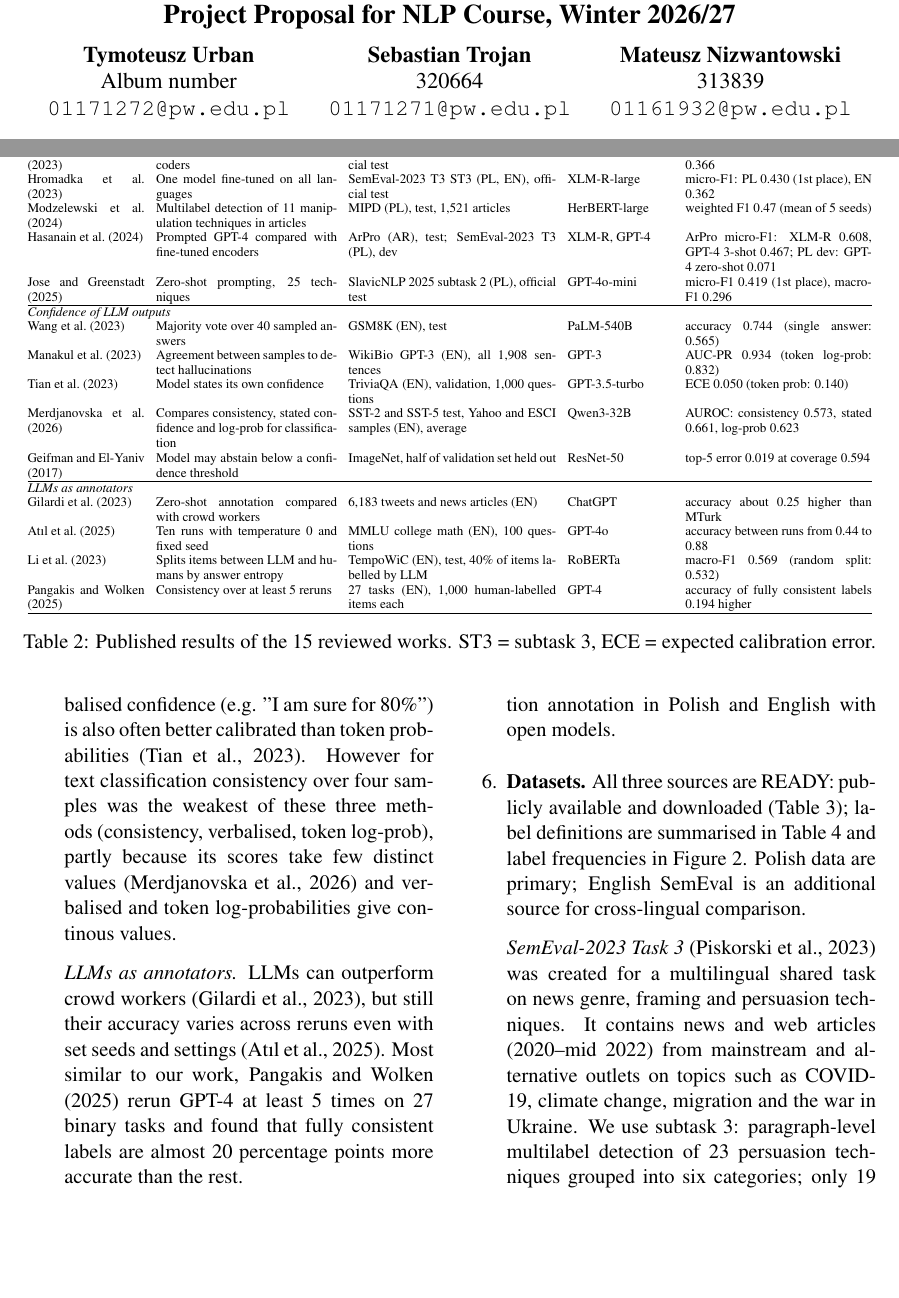
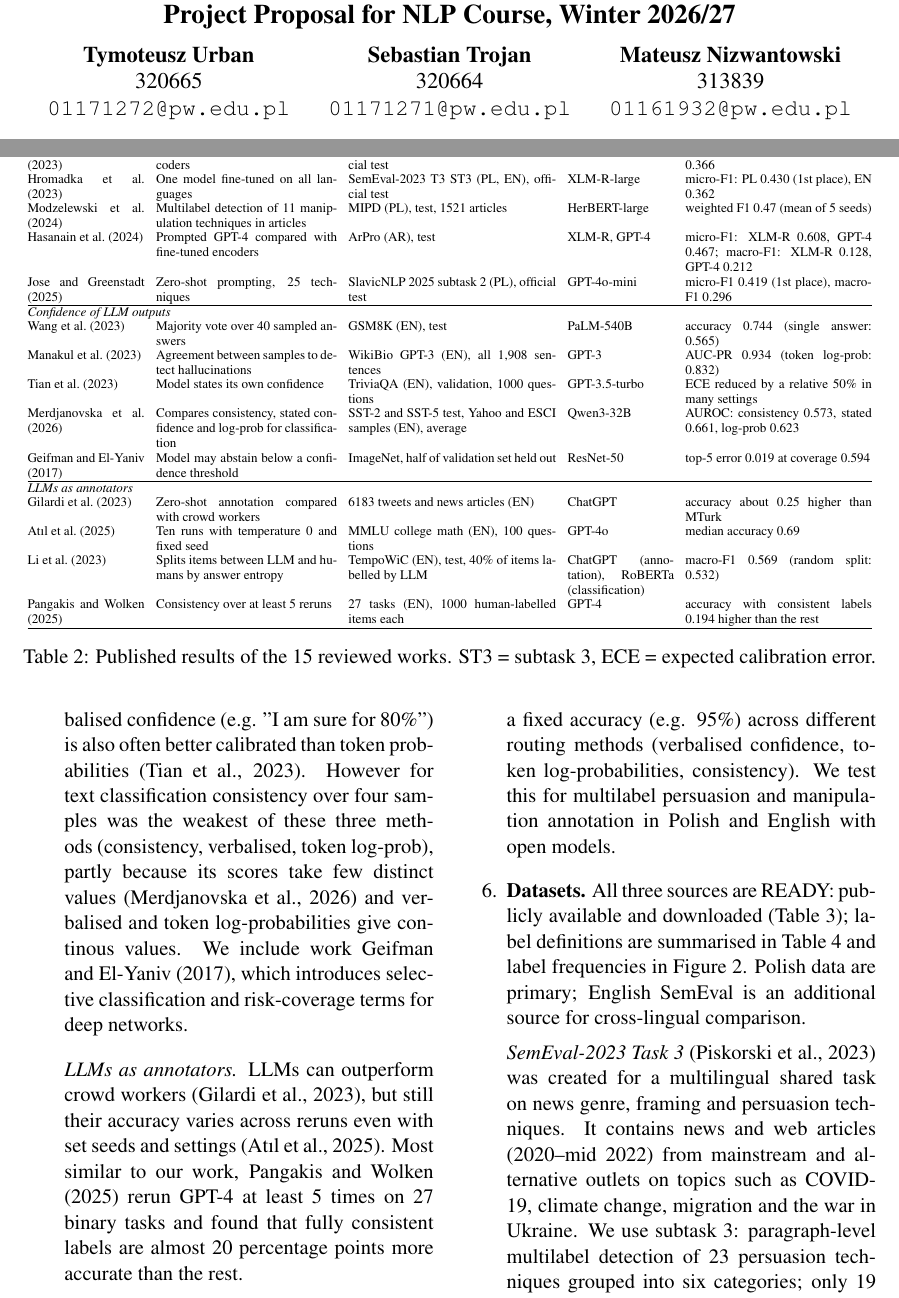
Before and after one commit to nizwant/nlp_2026_winter, a LaTeX paper (latex/01_project-proposal.tex): two parts of pages 1 and 4 of 7, joined at a grey line, cut so that both start at the same text, the shorter picture padded with empty space. Compiled offline with pdfLaTeX.

Commit message:
docs: revise the sota table, add missing album number

```diff
--- a/latex/01_project-proposal.tex
+++ b/latex/01_project-proposal.tex
@@ -28,7 +28,7 @@
 \title{Is LLM self-consistency a usable signal for routing annotation work?\\Project Proposal for NLP Course, Winter 2026/27}
 % https://www.overleaf.com/project/63440c16442dba647b52a1ae
 \author{Tymoteusz Urban \\
-  Album number \\
+  320665 \\
   {\tt 01171272@pw.edu.pl} \\\And
   Sebastian Trojan \\
   320664 \\
@@ -191,10 +191,10 @@ Work & Task / method & Data (language), split & Model & Result \\
 \newcite{hromadka-etal-2023-kinitveraai} & One model fine-tuned on all languages
   & SemEval-2023 T3 ST3 (PL, EN), official test & XLM-R-large & micro-F1: PL 0.430 (1st place), EN 0.362 \\
 \newcite{modzelewski-etal-2024-mipd} & Multilabel detection of 11 manipulation techniques in articles
-  & MIPD (PL), test, 1,521 articles & HerBERT-large & weighted F1 0.47 (mean of 5 seeds) \\
+  & MIPD (PL), test, 1521 articles & HerBERT-large & weighted F1 0.47 (mean of 5 seeds) \\
 \newcite{hasanain-etal-2024-gpt} & Prompted GPT-4 compared with fine-tuned encoders
-  & ArPro (AR), test; SemEval-2023 T3 (PL), dev & XLM-R, GPT-4
-  & ArPro micro-F1: XLM-R 0.608, GPT-4 3-shot 0.467; PL dev: GPT-4 zero-shot 0.071 \\
+  & ArPro (AR), test & XLM-R, GPT-4
+  & micro-F1: XLM-R 0.608, GPT-4 0.467; macro-F1: XLM-R 0.128, GPT-4 0.212 \\
 \newcite{jose-greenstadt-2025-llms} & Zero-shot prompting, 25 techniques
   & SlavicNLP 2025 subtask 2 (PL), official test & GPT-4o-mini & micro-F1 0.419 (1st place), macro-F1 0.296 \\
 \hline
@@ -204,7 +204,7 @@ Work & Task / method & Data (language), split & Model & Result \\
 \newcite{manakul-etal-2023-selfcheckgpt} & Agreement between samples to detect hallucinations
   & WikiBio GPT-3 (EN), all 1,908 sentences & GPT-3 & AUC-PR 0.934 (token log-prob: 0.832) \\
 \newcite{tian-etal-2023-just} & Model states its own confidence
-  & TriviaQA (EN), validation, 1,000 questions & GPT-3.5-turbo & ECE 0.050 (token prob: 0.140) \\
+  & TriviaQA (EN), validation, 1000 questions & GPT-3.5-turbo & ECE reduced by a relative 50\% in many settings \\
 \newcite{merdjanovska-etal-2026-evaluation} & Compares consistency, stated confidence and log-prob for classification
   & SST-2 and SST-5 test, Yahoo and ESCI samples (EN), average & Qwen3-32B
   & AUROC: consistency 0.573, stated 0.661, log-prob 0.623 \\
@@ -213,13 +213,13 @@ Work & Task / method & Data (language), split & Model & Result \\
 \hline
 \multicolumn{5}{@{}l}{\textit{LLMs as annotators}}\\
 \newcite{gilardi2023chatgpt} & Zero-shot annotation compared with crowd workers
-  & 6,183 tweets and news articles (EN) & ChatGPT & accuracy about 0.25 higher than MTurk \\
+  & 6183 tweets and news articles (EN) & ChatGPT & accuracy about 0.25 higher than MTurk \\
 \newcite{atil-etal-2025-non} & Ten runs with temperature 0 and fixed seed
-  & MMLU college math (EN), 100 questions & GPT-4o & accuracy between runs from 0.44 to 0.88 \\
+  & MMLU college math (EN), 100 questions & GPT-4o & median accuracy 0.69 \\
 \newcite{li-etal-2023-coannotating} & Splits items between LLM and humans by answer entropy
-  & TempoWiC (EN), test, 40\% of items labelled by LLM & RoBERTa & macro-F1 0.569 (random split: 0.532) \\
+  & TempoWiC (EN), test, 40\% of items labelled by LLM & ChatGPT (annotation), RoBERTa (classification) & macro-F1 0.569 (random split: 0.532) \\
 \newcite{pangakis2025keeping} & Consistency over at least 5 reruns
-  & 27 tasks (EN), 1,000 human-labelled items each & GPT-4 & accuracy of fully consistent labels 0.194 higher \\
+  & 27 tasks (EN), 1000 human-labelled items each & GPT-4 & accuracy with consistent labels 0.194 higher than the rest \\
 \hline
 \end{tabular}
 \caption{Published results of the 15 reviewed works. ST3 = subtask 3,
@@ -248,6 +248,7 @@ and consistency among samples detects hallucinations better than token log-proba
 Verbalised confidence (e.g. "I am sure for 80\%") is also often better calibrated than token probabilities~\cite{tian-etal-2023-just}.
 However for text classification consistency over four samples was the weakest of these three methods (consistency, verbalised, token log-prob),
 partly because its scores take few distinct values~\cite{merdjanovska-etal-2026-evaluation} and verbalised and token log-probabilities give continous values.
+We include work \newcite{geifman2017selective}, which introduces selective classification and risk-coverage terms for deep networks.
 
 \textit{LLMs as annotators.}
 LLMs can outperform crowd workers~\cite{gilardi2023chatgpt},
```
Also changed, not shown: latex/01_project-proposal.pdf, latex/01_project-proposal.tex (8 more changed lines).
